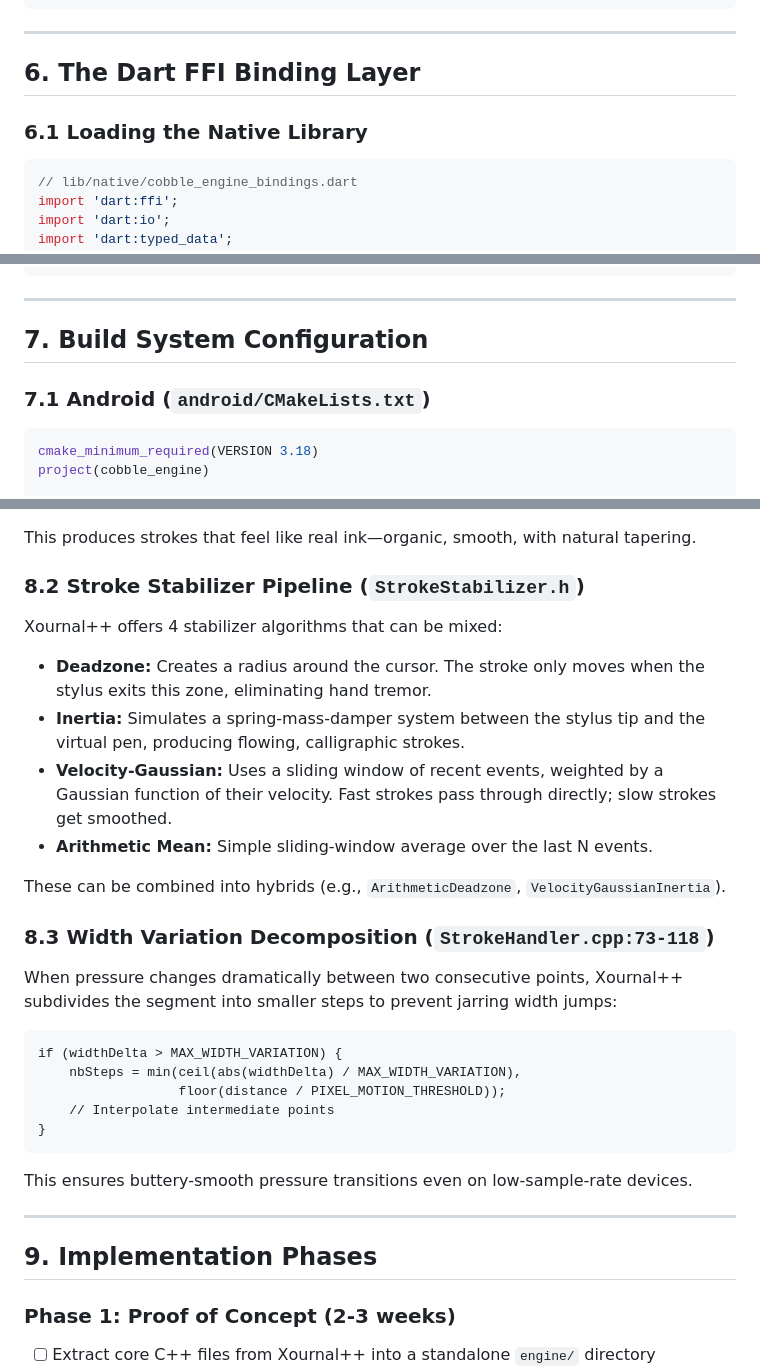
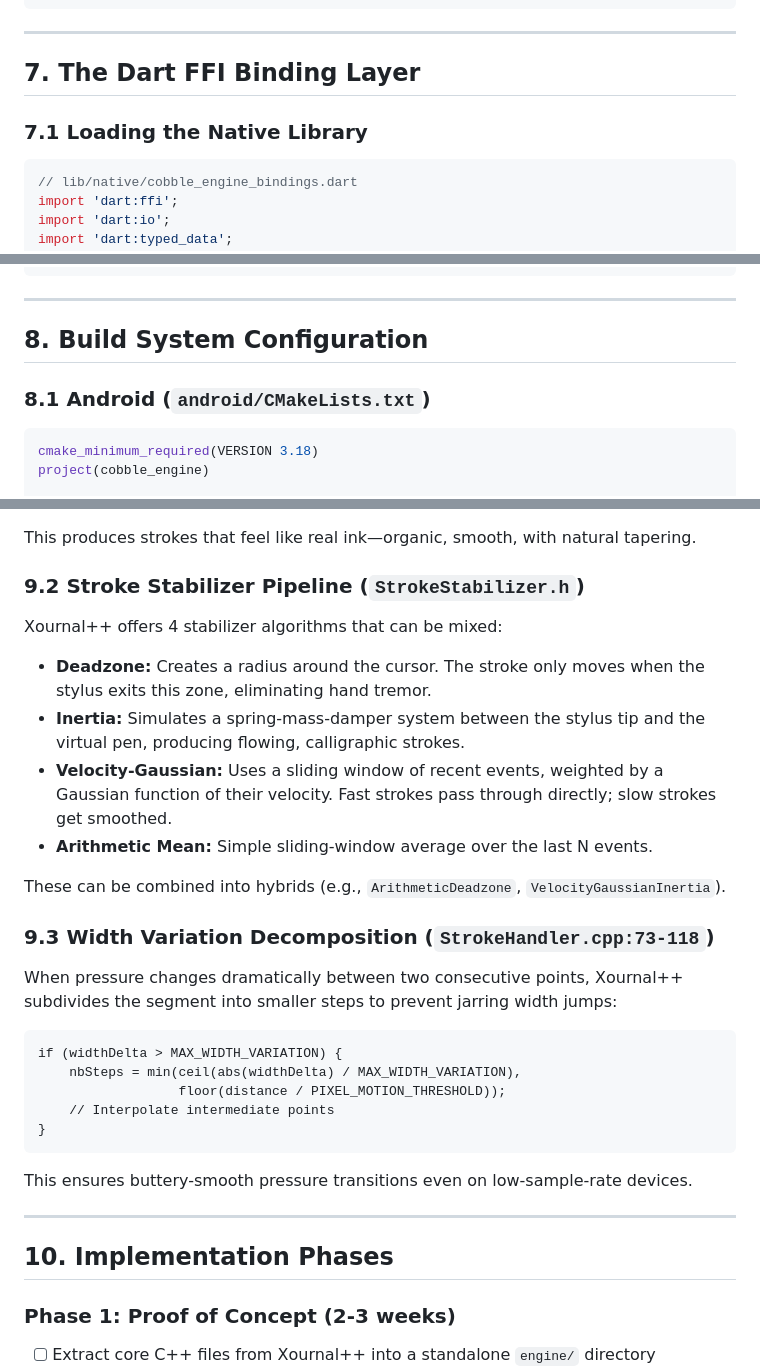
Before and after one commit to T4RuN05/Cobble-Mobile, a Markdown page: NATIVE_ENGINE_ARCHITECTURE.md, 3 parts joined by grey strips. GitHub-like rendering.

````diff
--- a/NATIVE_ENGINE_ARCHITECTURE.md
+++ b/NATIVE_ENGINE_ARCHITECTURE.md
@@ -217,9 +238,9 @@ void cobble_engine_add_page(void* engine);
 
 ---
 
-## 6. The Dart FFI Binding Layer
+## 7. The Dart FFI Binding Layer
 
-### 6.1 Loading the Native Library
+### 7.1 Loading the Native Library
 
 ```dart
 // lib/native/cobble_engine_bindings.dart
@@ -373,9 +394,9 @@ class _NativeCanvasWidgetState extends State<NativeCanvasWidget>
 
 ---
 
-## 7. Build System Configuration
+## 8. Build System Configuration
 
-### 7.1 Android (`android/CMakeLists.txt`)
+### 8.1 Android (`android/CMakeLists.txt`)
 
 ```cmake
 cmake_minimum_required(VERSION 3.18)
@@ -444,7 +465,7 @@ This is the crown jewel. Xournal++ does NOT simply draw a thick line. It generat
 
 This produces strokes that feel like real ink—organic, smooth, with natural tapering.
 
-### 8.2 Stroke Stabilizer Pipeline (`StrokeStabilizer.h`)
+### 9.2 Stroke Stabilizer Pipeline (`StrokeStabilizer.h`)
 
 Xournal++ offers 4 stabilizer algorithms that can be mixed:
 
@@ -455,7 +476,7 @@ Xournal++ offers 4 stabilizer algorithms that can be mixed:
 
 These can be combined into hybrids (e.g., `ArithmeticDeadzone`, `VelocityGaussianInertia`).
 
-### 8.3 Width Variation Decomposition (`StrokeHandler.cpp:73-118`)
+### 9.3 Width Variation Decomposition (`StrokeHandler.cpp:73-118`)
 
 When pressure changes dramatically between two consecutive points, Xournal++ subdivides the segment into smaller steps to prevent jarring width jumps:
 
@@ -471,7 +492,7 @@ This ensures buttery-smooth pressure transitions even on low-sample-rate devices
 
 ---
 
-## 9. Implementation Phases
+## 10. Implementation Phases
 
 ### Phase 1: Proof of Concept (2-3 weeks)
 - [ ] Extract core C++ files from Xournal++ into a standalone `engine/` directory
````
Also changed, not shown: other parts of NATIVE_ENGINE_ARCHITECTURE.md (+34 -13 lines).
